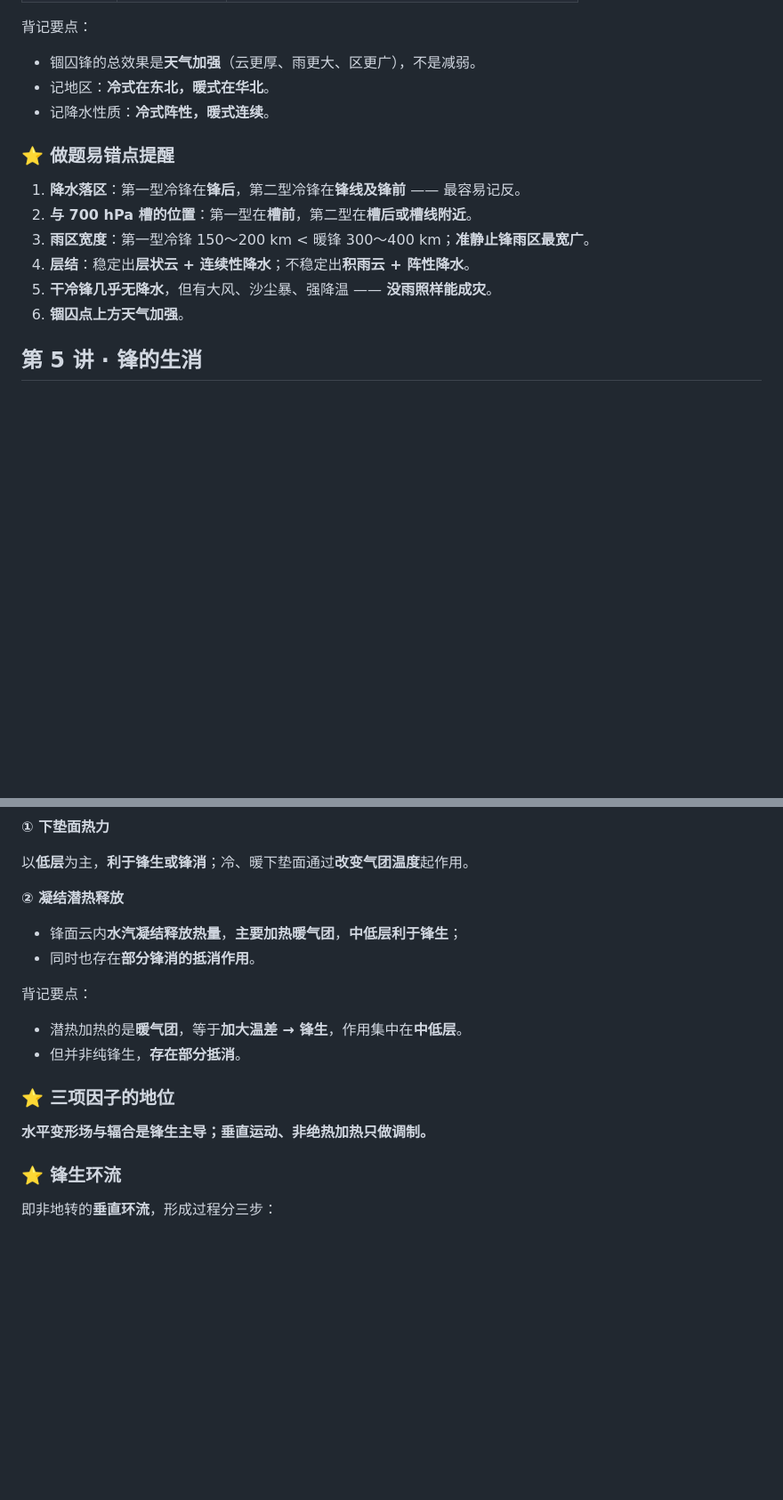
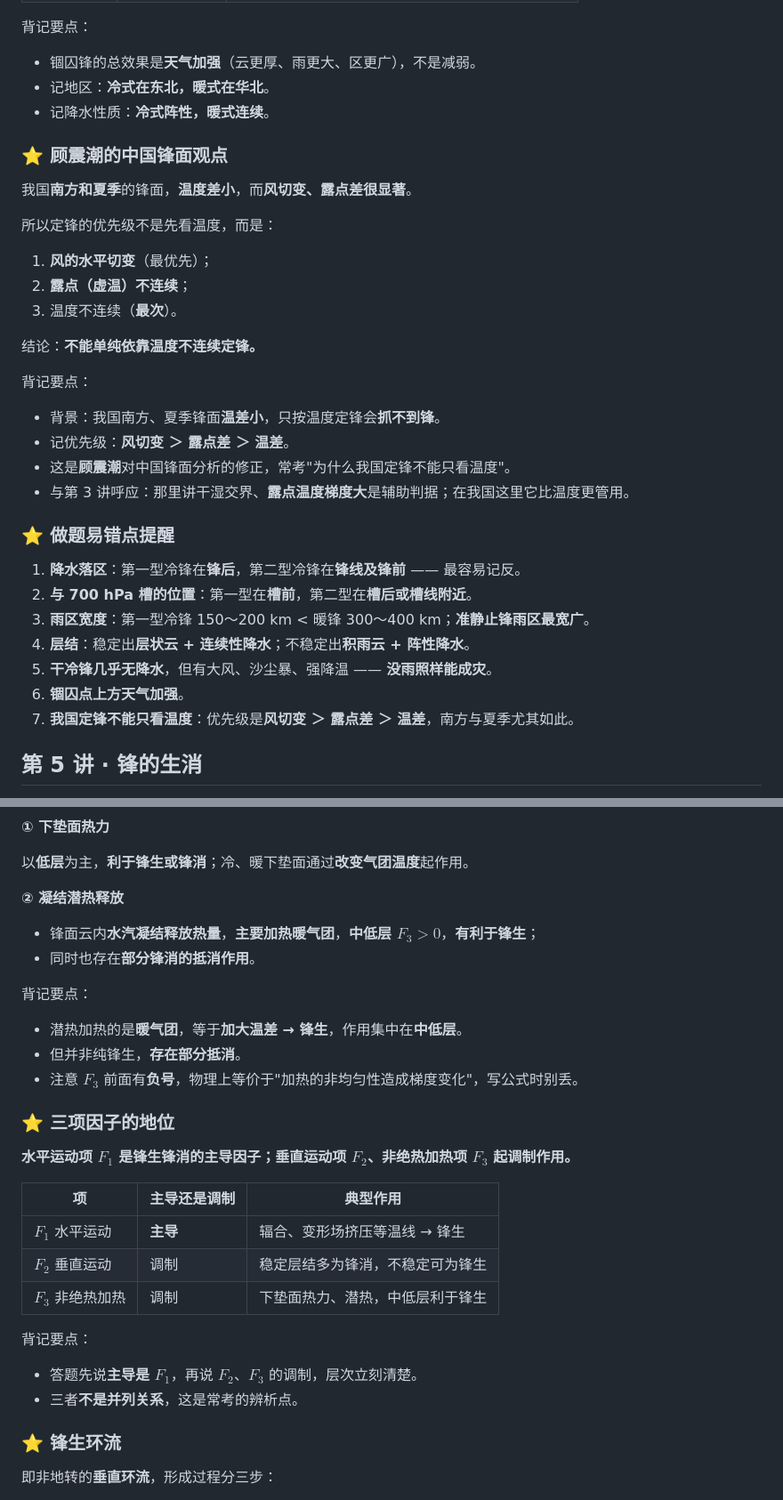
Before and after one commit to Junxi-Ma/Junxi-Ma.github.io, a Markdown page: notes/synoptic-principles-notes.md, 2 parts joined by grey strips. Shown at 89% size. Drawn GitHub-style; blank space fills up the shorter version.

```diff
--- a/notes/synoptic-principles-notes.md
+++ b/notes/synoptic-principles-notes.md
@@ -439,6 +458,25 @@ $$tg\alpha = \frac{f}{g} T_m \frac{\Delta u}{\Delta T}$$
 - 记地区：**冷式在东北，暖式在华北**。
 - 记降水性质：**冷式阵性，暖式连续**。
 
+### ⭐ 顾震潮的中国锋面观点
+
+我国**南方和夏季**的锋面，**温度差小**，而**风切变、露点差很显著**。
+
+所以定锋的优先级不是先看温度，而是：
+
+1. **风的水平切变**（最优先）；
+2. **露点（虚温）不连续**；
+3. 温度不连续（**最次**）。
+
+结论：**不能单纯依靠温度不连续定锋。**
+
+背记要点：
+
+- 背景：我国南方、夏季锋面**温差小**，只按温度定锋会**抓不到锋**。
+- 记优先级：**风切变 ＞ 露点差 ＞ 温差**。
+- 这是**顾震潮**对中国锋面分析的修正，常考"为什么我国定锋不能只看温度"。
+- 与第 3 讲呼应：那里讲干湿交界、**露点温度梯度大**是辅助判据；在我国这里它比温度更管用。
+
 ### ⭐ 做题易错点提醒
 
 1. **降水落区**：第一型冷锋在**锋后**，第二型冷锋在**锋线及锋前** —— 最容易记反。
@@ -447,6 +485,7 @@ $$tg\alpha = \frac{f}{g} T_m \frac{\Delta u}{\Delta T}$$
 4. **层结**：稳定出**层状云 + 连续性降水**；不稳定出**积雨云 + 阵性降水**。
 5. **干冷锋几乎无降水**，但有大风、沙尘暴、强降温 —— **没雨照样能成灾**。
 6. **锢囚点上方天气加强**。
+7. **我国定锋不能只看温度**：优先级是**风切变 ＞ 露点差 ＞ 温差**，南方与夏季尤其如此。
 
 ## 第 5 讲 · 锋的生消
 
@@ -519,17 +581,29 @@ $$tg\alpha = \frac{f}{g} T_m \frac{\Delta u}{\Delta T}$$
 
 **② 凝结潜热释放**
 
-- 锋面云内**水汽凝结释放热量**，**主要加热暖气团**，**中低层利于锋生**；
+- 锋面云内**水汽凝结释放热量**，**主要加热暖气团**，**中低层 $F_3>0$**，**有利于锋生**；
 - 同时也存在**部分锋消的抵消作用**。
 
 背记要点：
 
 - 潜热加热的是**暖气团**，等于**加大温差 → 锋生**，作用集中在**中低层**。
 - 但并非纯锋生，**存在部分抵消**。
+- 注意 $F_3$ 前面有**负号**，物理上等价于"加热的非均匀性造成梯度变化"，写公式时别丢。
 
 ### ⭐ 三项因子的地位
 
-**水平变形场与辐合是锋生主导；垂直运动、非绝热加热只做调制。**
+**水平运动项 $F_1$ 是锋生锋消的主导因子；垂直运动项 $F_2$、非绝热加热项 $F_3$ 起调制作用。**
+
+| 项 | 主导还是调制 | 典型作用 |
+| --- | --- | --- |
+| $F_1$ 水平运动 | **主导** | 辐合、变形场挤压等温线 → 锋生 |
+| $F_2$ 垂直运动 | 调制 | 稳定层结多为锋消，不稳定可为锋生 |
+| $F_3$ 非绝热加热 | 调制 | 下垫面热力、潜热，中低层利于锋生 |
+
+背记要点：
+
+- 答题先说**主导是 $F_1$**，再说 $F_2$、$F_3$ 的调制，层次立刻清楚。
+- 三者**不是并列关系**，这是常考的辨析点。
 
 ### ⭐ 锋生环流
 
```
Also changed, not shown: other parts of notes/synoptic-principles-notes.md (+64 -15 lines).
